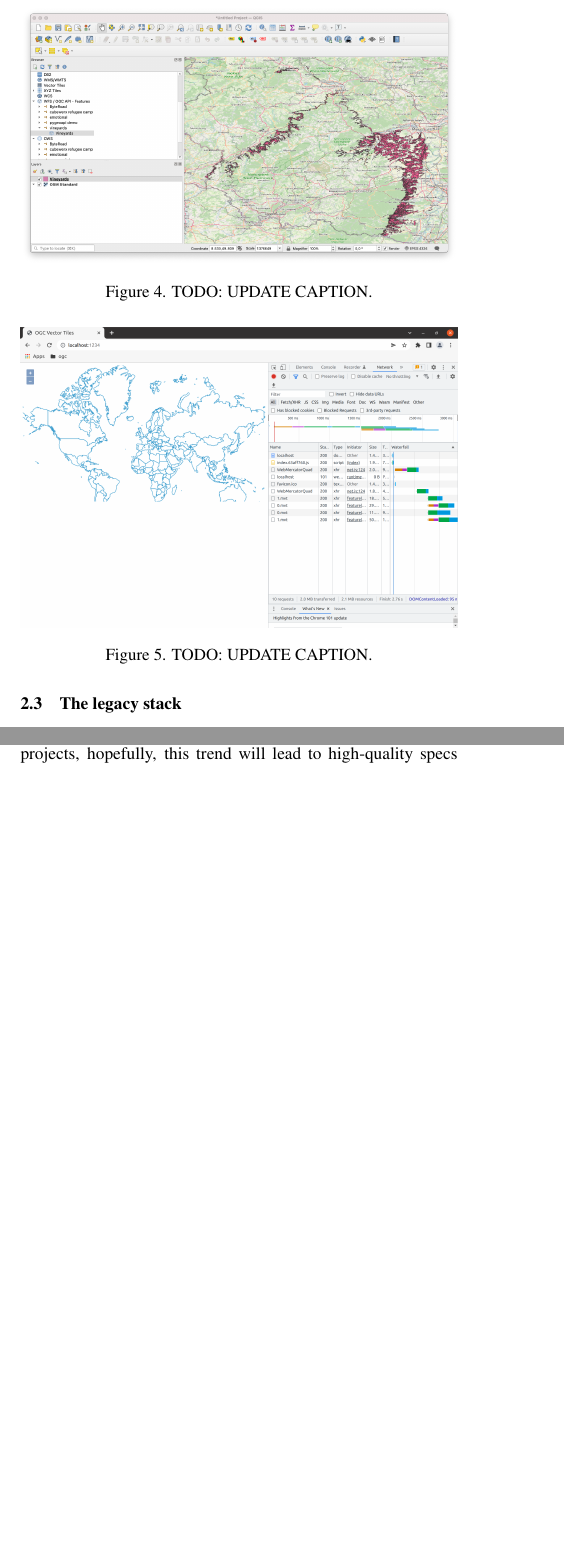
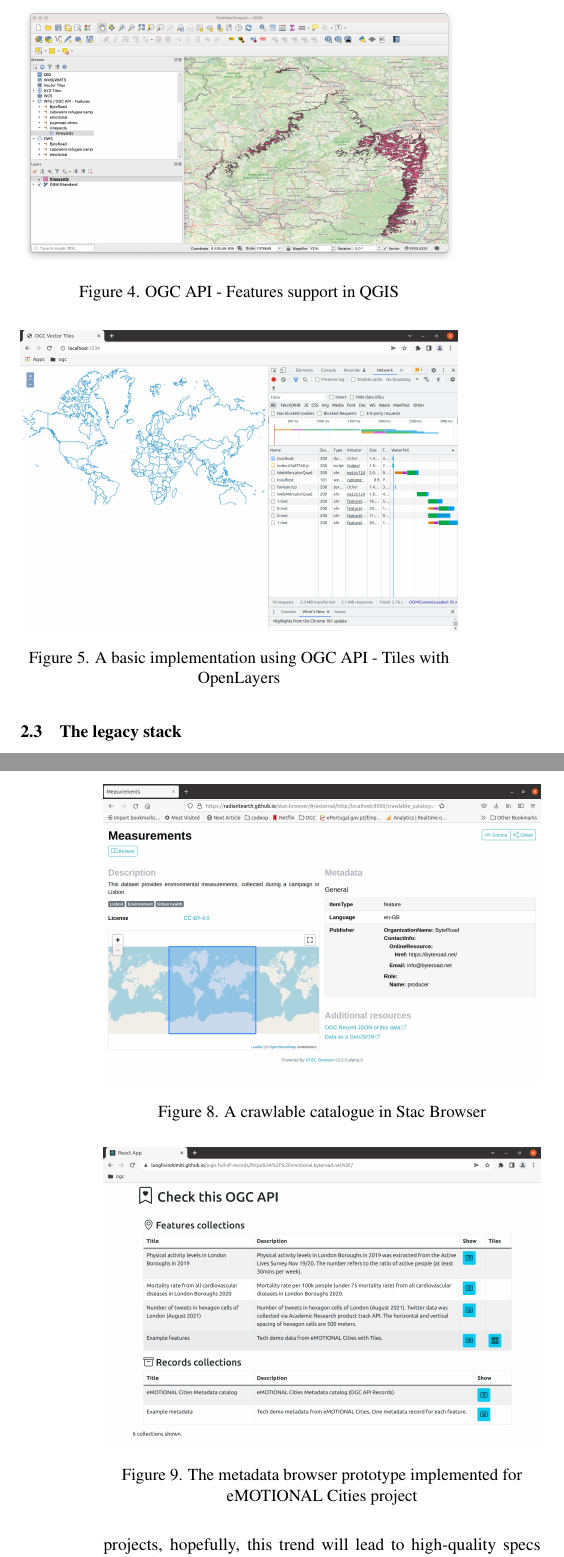
Before and after one commit to emotional-cities/FOSS4G_fullpaper_latex_2022, a LaTeX document (ISPRSguidelines_authors_fullpaper.tex): two parts of the columns of pages 3 and 4 of 7 before the commit and two parts of the columns of pages 3 and 5 of 7 after it, joined at a grey line, cut at the place of the change, the shorter picture padded with empty space. The pictures show the PDF file ISPRSguidelines_authors_fullpaper.pdf that the author committed with the source.

Commit message:
References

```diff
--- a/ISPRSguidelines_authors_fullpaper.tex
+++ b/ISPRSguidelines_authors_fullpaper.tex
@@ -192,7 +192,7 @@ OGC API - Features already features eight client implementations, including desk
 \begin{figure}[ht!]
 \begin{center}
 		\includegraphics[width=1.0\columnwidth]{figures/qgis-oaf.png}
-	\caption{TODO: UPDATE CAPTION.}
+	\caption{OGC API - Features support in QGIS}
 \label{fig:qgis-oaf}
 \end{center}
 \end{figure}
@@ -202,7 +202,7 @@ The support to OGC API - Tiles was merged into the main branch of OpenLayers, in
 \begin{figure}[ht!]
 \begin{center}
 		\includegraphics[width=1.0\columnwidth]{figures/ol-oat.png}
-	\caption{TODO: UPDATE CAPTION.}
+	\caption{A basic implementation using OGC API - Tiles with OpenLayers}
 \label{fig:ol-oat}
 \end{center}
 \end{figure}
@@ -221,7 +221,7 @@ The legacy stack is built around the free and open-source GeoServer, which imple
 \begin{figure}[ht!]
 \begin{center}
 		\includegraphics[width=1.0\columnwidth]{figures/sdi-legacy-arch.png}
-	\caption{TODO: UPDATE CAPTION.}
+	\caption{eMOTIONAL Cities Legacy stack architecture}
 \label{fig:sdi-legacy-arch}
 \end{center}
 \end{figure}
@@ -252,7 +252,7 @@ On the client-side, the OGC API - Records searchable catalogue is supported nati
 \begin{figure}[ht!]
 \begin{center}
 		\includegraphics[width=1.0\columnwidth]{figures/ec-records.png}
-	\caption{TODO: UPDATE CAPTION.}
+	\caption{Metasearch}
 \label{fig:qgis-rec}
 \end{center}
 \end{figure}
@@ -262,7 +262,7 @@ We also did not find any web application, which enabled browsing OGC API - recor
 \begin{figure}[ht!]
 \begin{center}
 		\includegraphics[width=1.0\columnwidth]{figures/crawlable-catalogue-stac.png}
-	\caption{TODO: UPDATE CAPTION.}
+	\caption{A crawlable catalogue in Stac Browser}
 \label{fig:stac-browser}
 \end{center}
 \end{figure}
@@ -272,7 +272,7 @@ This has led us to develop a metadata browser, A-gis-full-of-records, using Reac
 \begin{figure}[ht!]
 \begin{center}
 		\includegraphics[width=1.0\columnwidth]{figures/metadata-browser.png}
-	\caption{TODO: UPDATE CAPTION.}
+	\caption{The metadata browser prototype implemented for eMOTIONAL Cities project}
 \label{fig:metadata-browser}
 \end{center}
 \end{figure}
```
Also changed, not shown: ISPRSguidelines_authors.bib (+12 -0 lines), ISPRSguidelines_authors_fullpaper.pdf, ISPRSguidelines_authors_fullpaper.tex (6 more changed lines), 2 other files.
